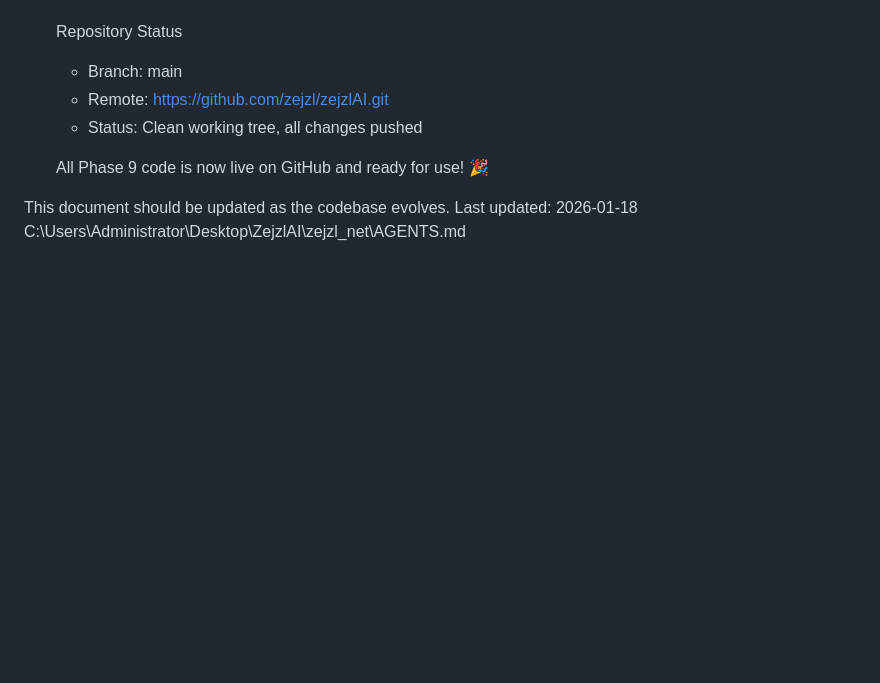
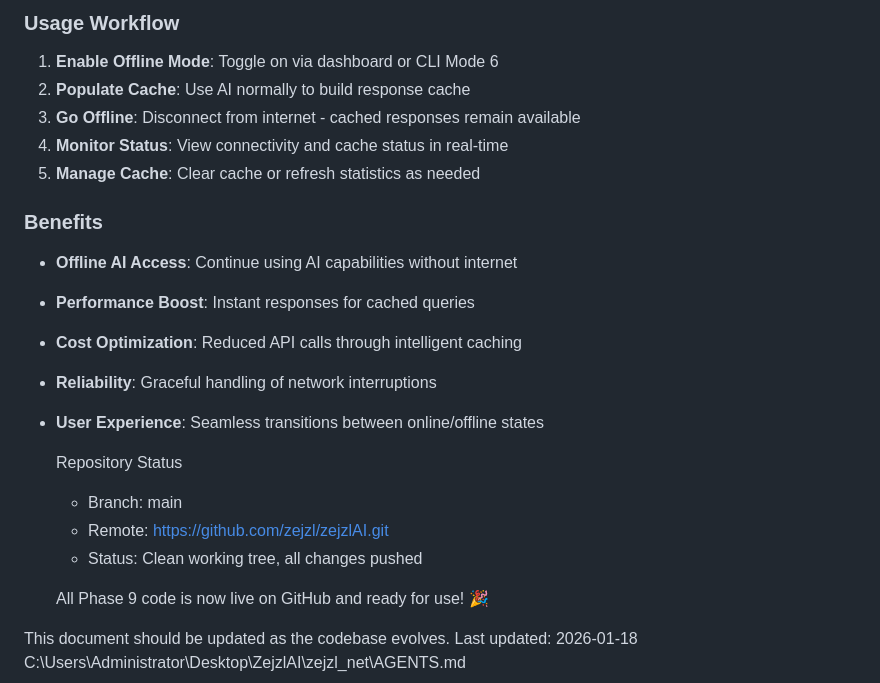
Before and after one commit to zejzl/zejzlAI, a Markdown page: AGENTS.md, the part around one of its changes. Rendered like a GitHub page; blank space fills up the shorter version.

```diff
--- a/AGENTS.md
+++ b/AGENTS.md
@@ -514,3 +555,16 @@ The web dashboard provides real-time monitoring and control of the ZEJZL.NET sys
+### Usage Workflow
+1. **Enable Offline Mode**: Toggle on via dashboard or CLI Mode 6
+2. **Populate Cache**: Use AI normally to build response cache
+3. **Go Offline**: Disconnect from internet - cached responses remain available
+4. **Monitor Status**: View connectivity and cache status in real-time
+5. **Manage Cache**: Clear cache or refresh statistics as needed
+
+### Benefits
+- **Offline AI Access**: Continue using AI capabilities without internet
+- **Performance Boost**: Instant responses for cached queries
+- **Cost Optimization**: Reduced API calls through intelligent caching
+- **Reliability**: Graceful handling of network interruptions
+- **User Experience**: Seamless transitions between online/offline states
 
   Repository Status
 
```
Also changed, not shown: other parts of AGENTS.md (+41 -0 lines).
